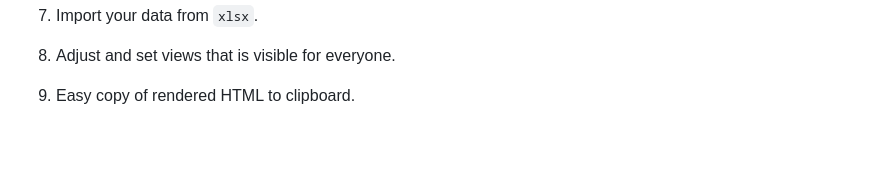
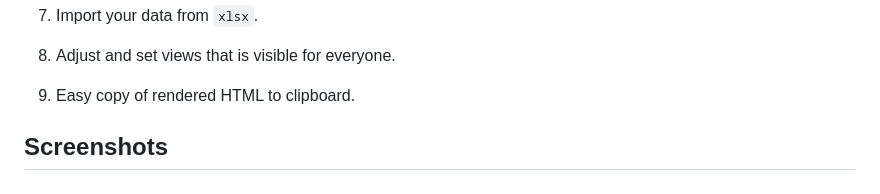
Before and after one commit to h-tendy/datagroom-gateway, a Markdown page: README.md, the part around the change. Rendered like a GitHub page; blank space fills up the shorter version.

Commit message:
Some pictures

```diff
--- a/README.md
+++ b/README.md
@@ -28,3 +28,5 @@ Datagroom aims to provide tools to maintain and groom arbitrary datasets with a
 1. Adjust and set views that is visible for everyone.
 
 1. Easy copy of rendered HTML to clipboard.
+
+## Screenshots
```
Also changed, not shown: img/2020-09-19-16-13-20.png (added), img/2020-09-19-16-16-44.png (added), img/2020-09-19-16-17-42.png (added).
